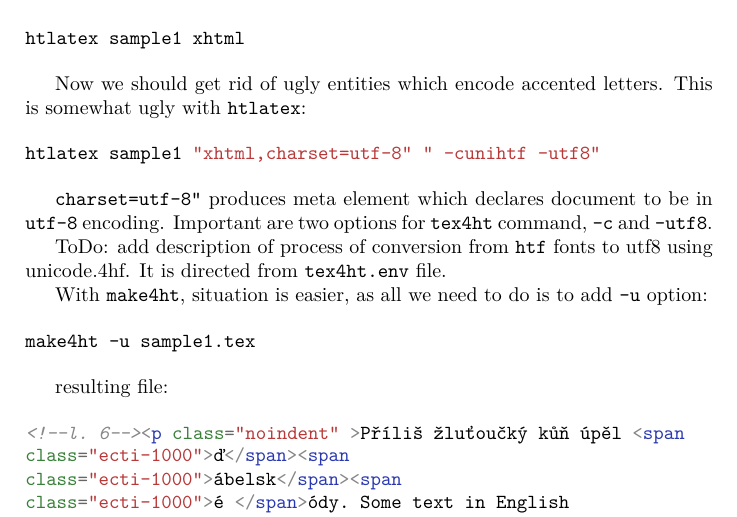
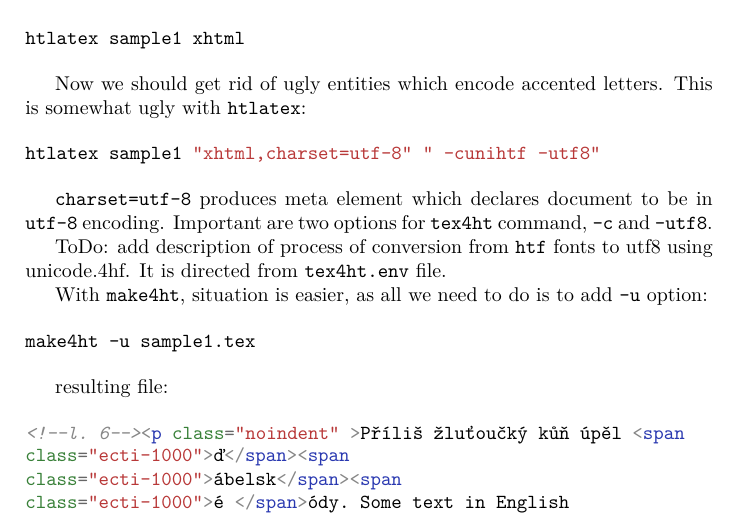
Before and after one commit to michal-h21/tex4ht-doc, a LaTeX book (tex4ht-doc.tex, which reads sections/tutorial.tex): part of page 14 of 86, cut so that both start at the same text. Compiled offline with XeLaTeX; a LaTeX package or settings file that is missing is left out.

Commit message:
Removed spurious quote

```diff
--- a/sections/tutorial.tex
+++ b/sections/tutorial.tex
@@ -295,7 +295,7 @@ This is somewhat ugly with \texttt{htlatex}:
 htlatex sample1 "xhtml,charset=utf-8" " -cunihtf -utf8"
 \end{shellcommand}
 
-\texttt{charset=utf-8"} produces meta element which declares document to
+\texttt{charset=utf-8} produces meta element which declares document to
 be in \texttt{utf-8} encoding. Important are two options for
 \texttt{tex4ht} command, \texttt{-c} and \texttt{-utf8}.
 
```
